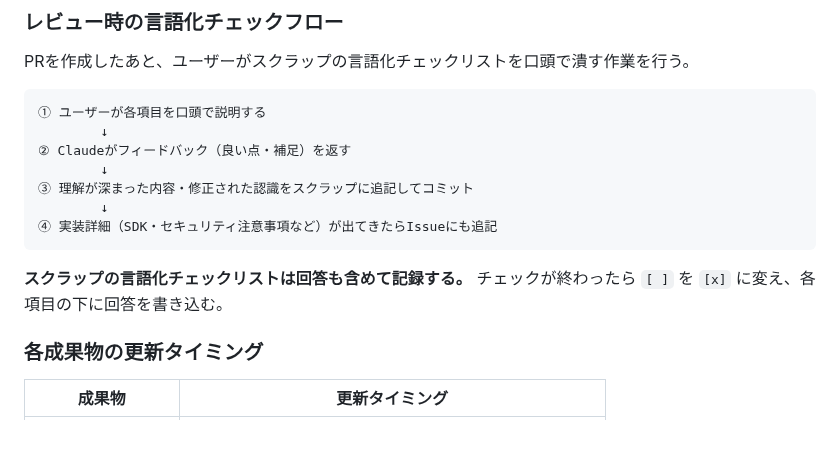
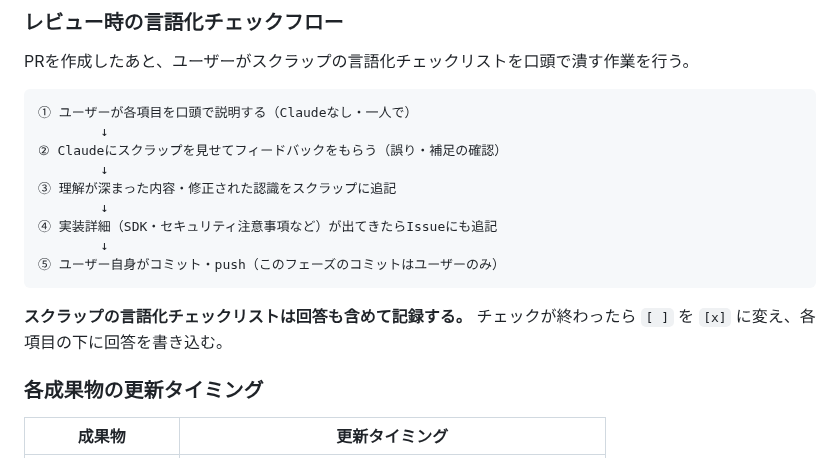
Before and after one commit to yu-ka3028/manmaru-shiba, a Markdown page: CLAUDE.md, the part around the change. Drawn GitHub-style; blank space fills up the shorter version.

Commit message:
docs: レビューフェーズの言語化チェックフローを追記
Co-Authored-By: Claude Sonnet 4.6 <noreply@anthropic.com>

````diff
--- a/CLAUDE.md
+++ b/CLAUDE.md
@@ -46,17 +46,20 @@ Issue/PRのレビューチェックリストは「内容の確認」に絞る。
 PRを作成したあと、ユーザーがスクラップの言語化チェックリストを口頭で潰す作業を行う。
 
 ```
-① ユーザーが各項目を口頭で説明する
+① ユーザーが各項目を口頭で説明する（Claudeなし・一人で）
         ↓
-② Claudeがフィードバック（良い点・補足）を返す
+② Claudeにスクラップを見せてフィードバックをもらう（誤り・補足の確認）
         ↓
-③ 理解が深まった内容・修正された認識をスクラップに追記してコミット
+③ 理解が深まった内容・修正された認識をスクラップに追記
         ↓
 ④ 実装詳細（SDK・セキュリティ注意事項など）が出てきたらIssueにも追記
+        ↓
+⑤ ユーザー自身がコミット・push（このフェーズのコミットはユーザーのみ）
 ```
 
 **スクラップの言語化チェックリストは回答も含めて記録する。**
 チェックが終わったら `[ ]` を `[x]` に変え、各項目の下に回答を書き込む。
+
 
 ### 各成果物の更新タイミング
 
````
